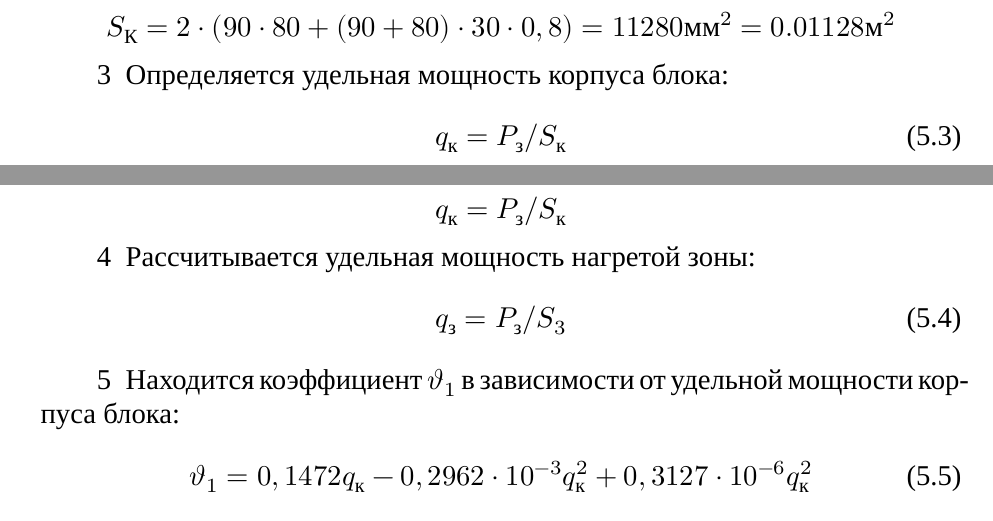
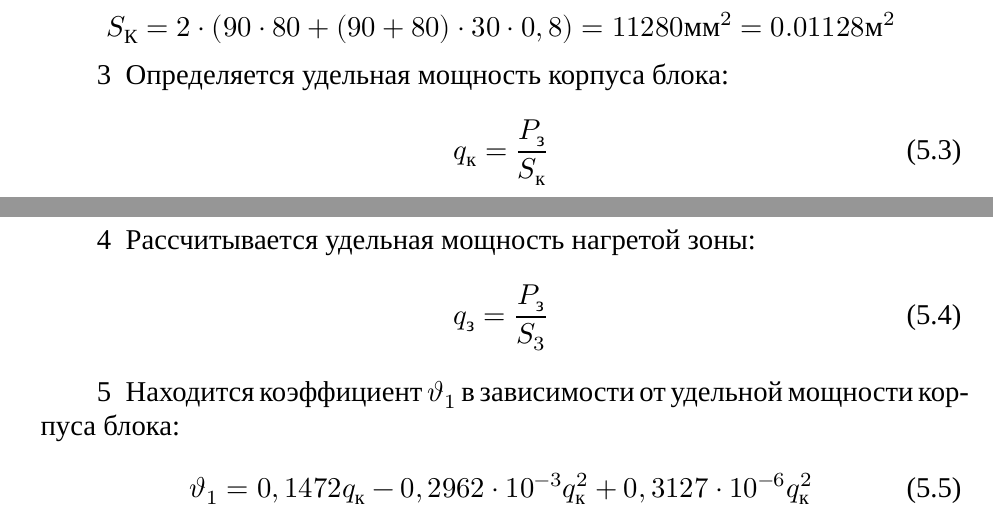
Before and after one commit to artsi0m/SST, a LaTeX thesis (bachelor-thesis/main.tex, which reads bachelor-thesis/chapter_5.tex): two parts of pages 27 and 28 of 43, joined at a grey line, cut so that both start at the same text. Compiled offline with XeLaTeX; a missing font is replaced by an installed copy or a similar font.

Commit message:
удельная мощность корпуса блока

```diff
--- a/bachelor-thesis/chapter_5.tex
+++ b/bachelor-thesis/chapter_5.tex
@@ -55,14 +55,15 @@
 \item Определяется удельная мощность корпуса блока:
 %
 \begin{equation}
-  q_к = P_з/S_к % (4.45)
+  q_к = \frac{P_з}{S_к} % (4.45)
 \end{equation}
 %
-$$ q_к = P_з/S_к $$
+$$ q_к = \frac{3,75}{0,0123} \sim 305 Вт/м² $$
+
 \item Рассчитывается удельная мощность нагретой зоны:
  %
   \begin{equation}
-      q_з = P_з/S_3 % (4.38)
+      q_з = \frac{P_з}{S_3} % (4.38)
     \end{equation}
 
 \item Находится коэффициент $\vartheta_1$ в зависимости от удельной мощности корпуса блока:
```
Also changed, not shown: 1 other file.
